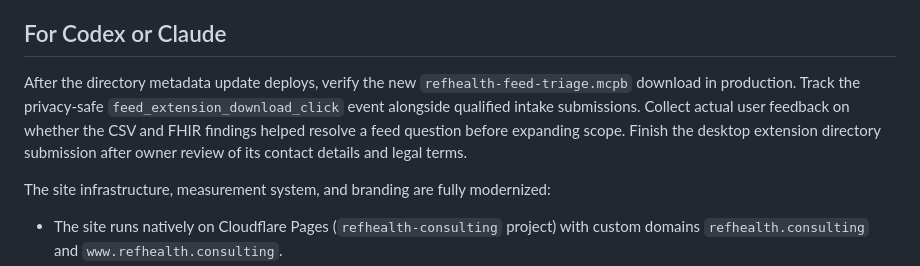
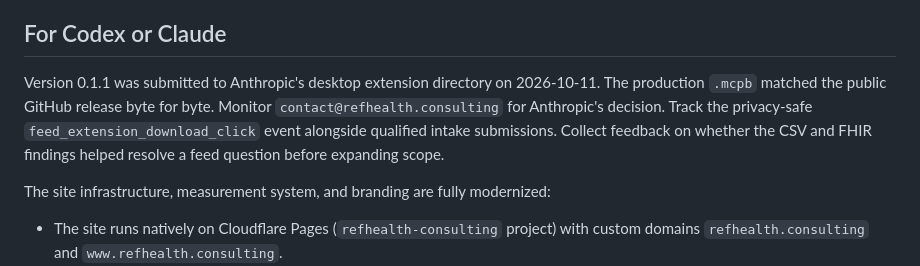
Before and after one commit to apratsunrthd/refhealth.consulting, a Markdown page: TODO.md, the part around the change. Rendered like a GitHub page.

```diff
--- a/TODO.md
+++ b/TODO.md
@@ -72,12 +72,12 @@
 
 ## For Codex or Claude
 
-After the directory metadata update deploys, verify the new
-`refhealth-feed-triage.mcpb` download in production. Track the privacy-safe
-`feed_extension_download_click` event alongside qualified intake submissions.
-Collect actual user feedback on whether the CSV and FHIR findings helped resolve
-a feed question before expanding scope. Finish the desktop extension directory
-submission after owner review of its contact details and legal terms.
+Version 0.1.1 was submitted to Anthropic's desktop extension directory on
+2026-10-11. The production `.mcpb` matched the public GitHub release byte for
+byte. Monitor `contact@refhealth.consulting` for Anthropic's decision. Track
+the privacy-safe `feed_extension_download_click` event alongside qualified
+intake submissions. Collect feedback on whether the CSV and FHIR findings
+helped resolve a feed question before expanding scope.
 
 The site infrastructure, measurement system, and branding are fully modernized:
 
```
Also changed, not shown: BRIEF.md (+4 -2 lines), HANDOFF.md (+1 -0 lines).
